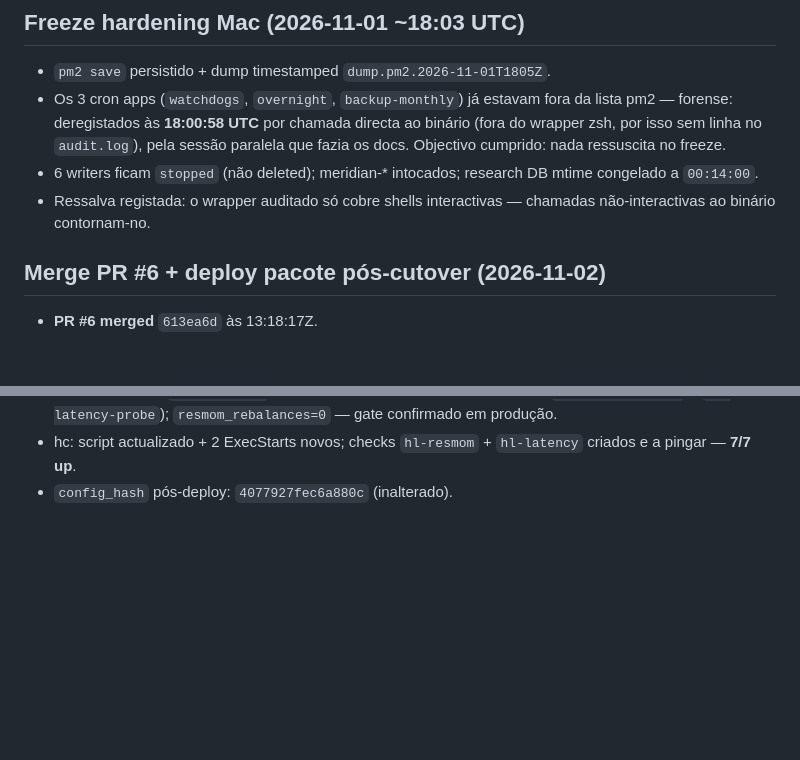
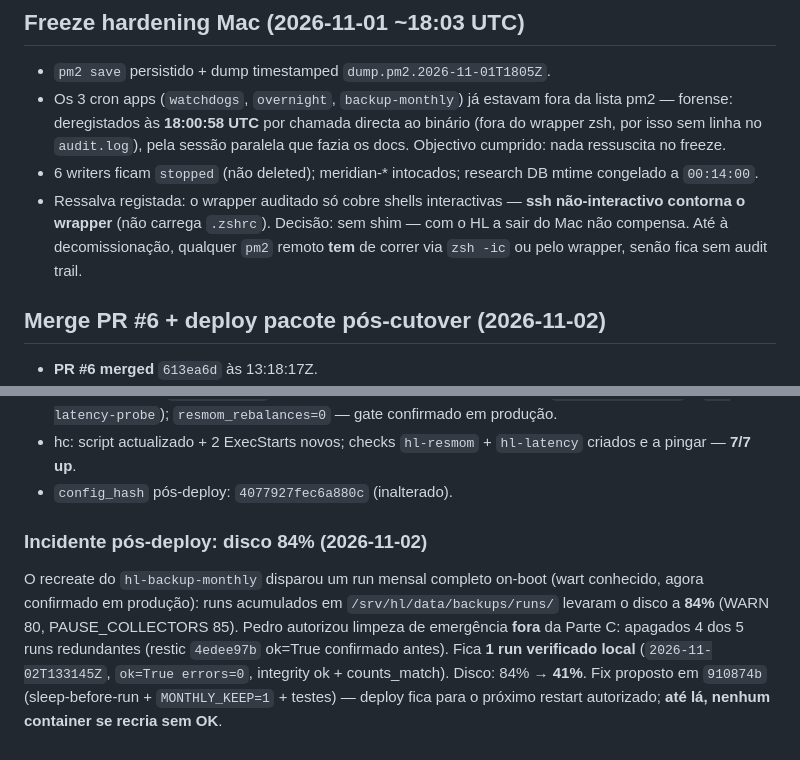
Before and after one commit to braindeadpt/Trading-bot-hyperliquid_V1, a Markdown page: notes/migration-status.md, 2 parts joined by grey strips. Drawn GitHub-style; blank space fills up the shorter version.

Commit message:
docs(notes): disk-84 incident + emergency monthly-runs cleanup + wrapper bypass note
Generated with [Devin](https://devin.ai)

Co-Authored-By: Devin <158243242+devin-ai-integration[bot]@users.noreply.github.com>

```diff
--- a/notes/migration-status.md
+++ b/notes/migration-status.md
@@ -271,7 +271,10 @@ Janela 2026-11-01 01:47:33 → 2026-11-02 01:47:33 UTC (24h, read-only):
 - 6 writers ficam `stopped` (não deleted); meridian-* intocados;
   research DB mtime congelado a `00:14:00`.
 - Ressalva registada: o wrapper auditado só cobre shells interactivas —
-  chamadas não-interactivas ao binário contornam-no.
+  **ssh não-interactivo contorna o wrapper** (não carrega `.zshrc`).
+  Decisão: sem shim — com o HL a sair do Mac não compensa. Até à
+  decomissionação, qualquer `pm2` remoto **tem** de correr via
+  `zsh -ic` ou pelo wrapper, senão fica sem audit trail.
 
 ## Merge PR #6 + deploy pacote pós-cutover (2026-11-02)
 
@@ -291,3 +294,16 @@ Janela 2026-11-01 01:47:33 → 2026-11-02 01:47:33 UTC (24h, read-only):
 - hc: script actualizado + 2 ExecStarts novos; checks `hl-resmom` +
   `hl-latency` criados e a pingar — **7/7 up**.
 - `config_hash` pós-deploy: `4077927fec6a880c` (inalterado).
+
+### Incidente pós-deploy: disco 84% (2026-11-02)
+
+O recreate do `hl-backup-monthly` disparou um run mensal completo
+on-boot (wart conhecido, agora confirmado em produção): runs acumulados
+em `/srv/hl/data/backups/runs/` levaram o disco a **84%** (WARN 80,
+PAUSE_COLLECTORS 85). Pedro autorizou limpeza de emergência **fora** da
+Parte C: apagados 4 dos 5 runs redundantes (restic `4edee97b` ok=True
+confirmado antes). Fica **1 run verificado local**
+(`2026-11-02T133145Z`, `ok=True errors=0`, integrity ok + counts_match).
+Disco: 84% → **41%**. Fix proposto em `910874b` (sleep-before-run +
+`MONTHLY_KEEP=1` + testes) — deploy fica para o próximo restart
+autorizado; **até lá, nenhum container se recria sem OK**.
```
